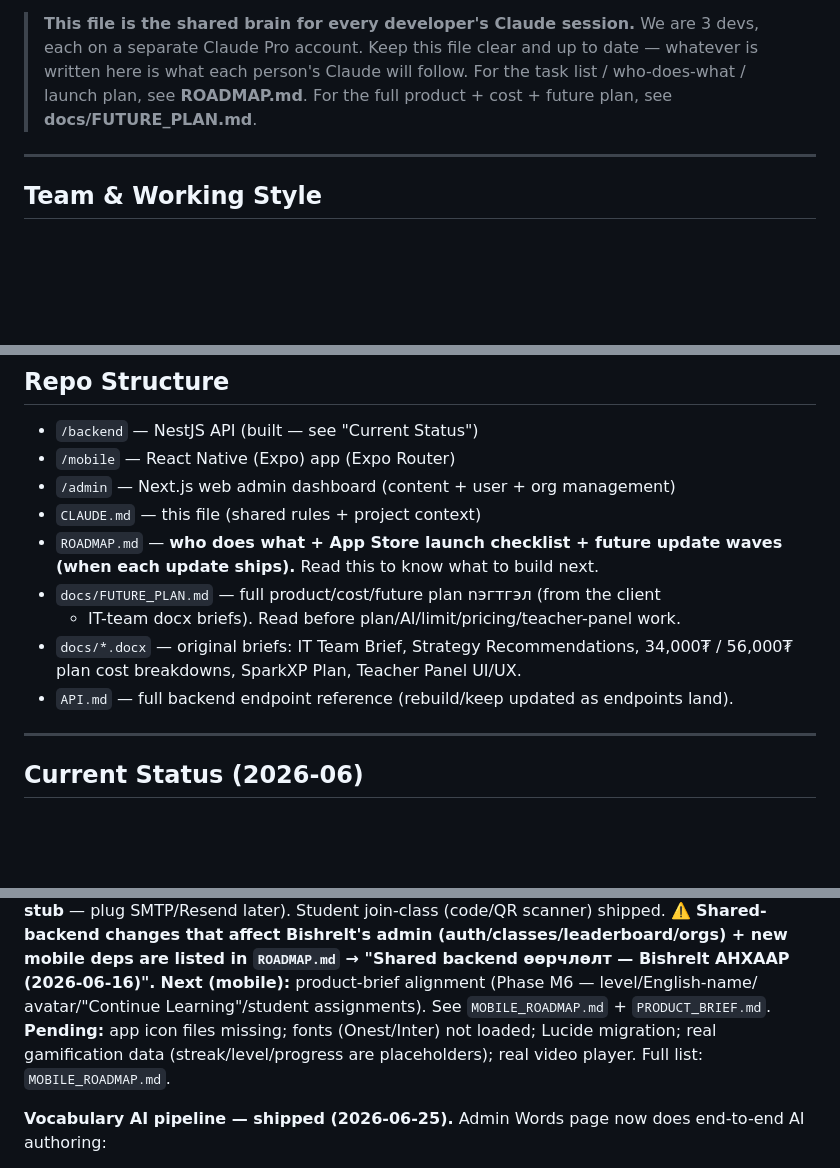
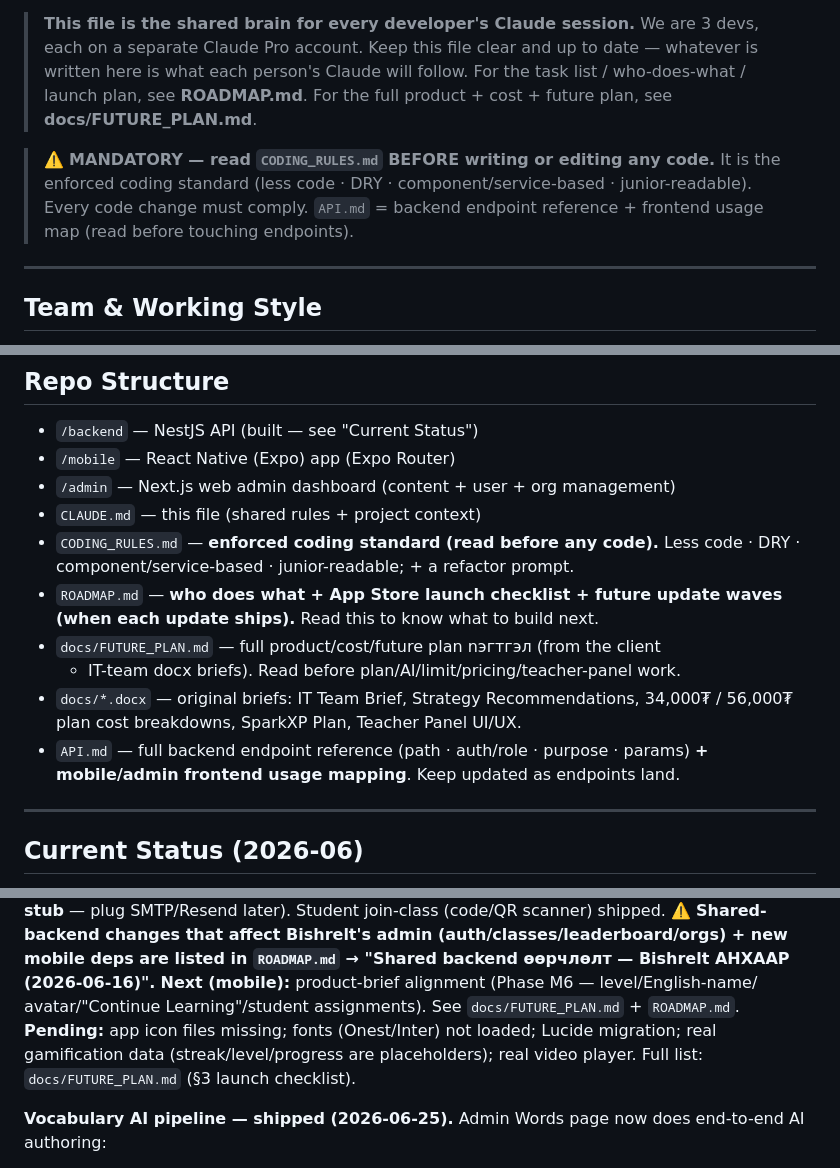
Before and after one commit to usukh6ayar/SparkXP, a Markdown page: CLAUDE.md, 3 parts joined by grey strips. GitHub-like rendering; blank space fills up the shorter version.

```diff
--- a/CLAUDE.md
+++ b/CLAUDE.md
@@ -11,6 +11,11 @@ organizations (e.g. law firms). Owner: Hustle Hive LLC.
 > up to date — whatever is written here is what each person's Claude will follow.
 > For the task list / who-does-what / launch plan, see **ROADMAP.md**.
 > For the full product + cost + future plan, see **docs/FUTURE_PLAN.md**.
+
+> ⚠️ **MANDATORY — read `CODING_RULES.md` BEFORE writing or editing any code.**
+> It is the enforced coding standard (less code · DRY · component/service-based ·
+> junior-readable). Every code change must comply. `API.md` = backend endpoint
+> reference + frontend usage map (read before touching endpoints).
 
 ---
 
@@ -53,13 +58,16 @@ announced here first.
 - `/mobile` — React Native (Expo) app (Expo Router)
 - `/admin` — Next.js web admin dashboard (content + user + org management)
 - `CLAUDE.md` — this file (shared rules + project context)
+- `CODING_RULES.md` — **enforced coding standard (read before any code).** Less
+  code · DRY · component/service-based · junior-readable; + a refactor prompt.
 - `ROADMAP.md` — **who does what + App Store launch checklist + future update
   waves (when each update ships).** Read this to know what to build next.
 - `docs/FUTURE_PLAN.md` — full product/cost/future plan nэгтгэл (from the client
   + IT-team docx briefs). Read before plan/AI/limit/pricing/teacher-panel work.
 - `docs/*.docx` — original briefs: IT Team Brief, Strategy Recommendations,
   34,000₮ / 56,000₮ plan cost breakdowns, SparkXP Plan, Teacher Panel UI/UX.
-- `API.md` — full backend endpoint reference (rebuild/keep updated as endpoints land).
+- `API.md` — full backend endpoint reference (path · auth/role · purpose · params)
+  **+ mobile/admin frontend usage mapping**. Keep updated as endpoints land.
 
 ---
 
@@ -98,10 +106,10 @@ Student join-class (code/QR scanner) shipped. ⚠️ **Shared-backend changes th
 affect Bishrelt's admin (auth/classes/leaderboard/orgs) + new mobile deps are
 listed in `ROADMAP.md` → "Shared backend өөрчлөлт — Bishrelt АНХААР (2026-06-16)".**
 **Next (mobile):** product-brief alignment (Phase M6 — level/English-name/
-avatar/"Continue Learning"/student assignments). See `MOBILE_ROADMAP.md` + `PRODUCT_BRIEF.md`.
+avatar/"Continue Learning"/student assignments). See `docs/FUTURE_PLAN.md` + `ROADMAP.md`.
 **Pending:** app icon files missing; fonts (Onest/Inter) not loaded; Lucide
 migration; real gamification data (streak/level/progress are placeholders); real
-video player. Full list: `MOBILE_ROADMAP.md`.
+video player. Full list: `docs/FUTURE_PLAN.md` (§3 launch checklist).
 
 **Vocabulary AI pipeline — shipped (2026-06-25).** Admin Words page now does
 end-to-end AI authoring:
```
Also changed, not shown: other parts of CLAUDE.md (+3 -1 lines), API.md (added, +346 -0 lines), CODING_RULES.md (added, +130 -0 lines).
